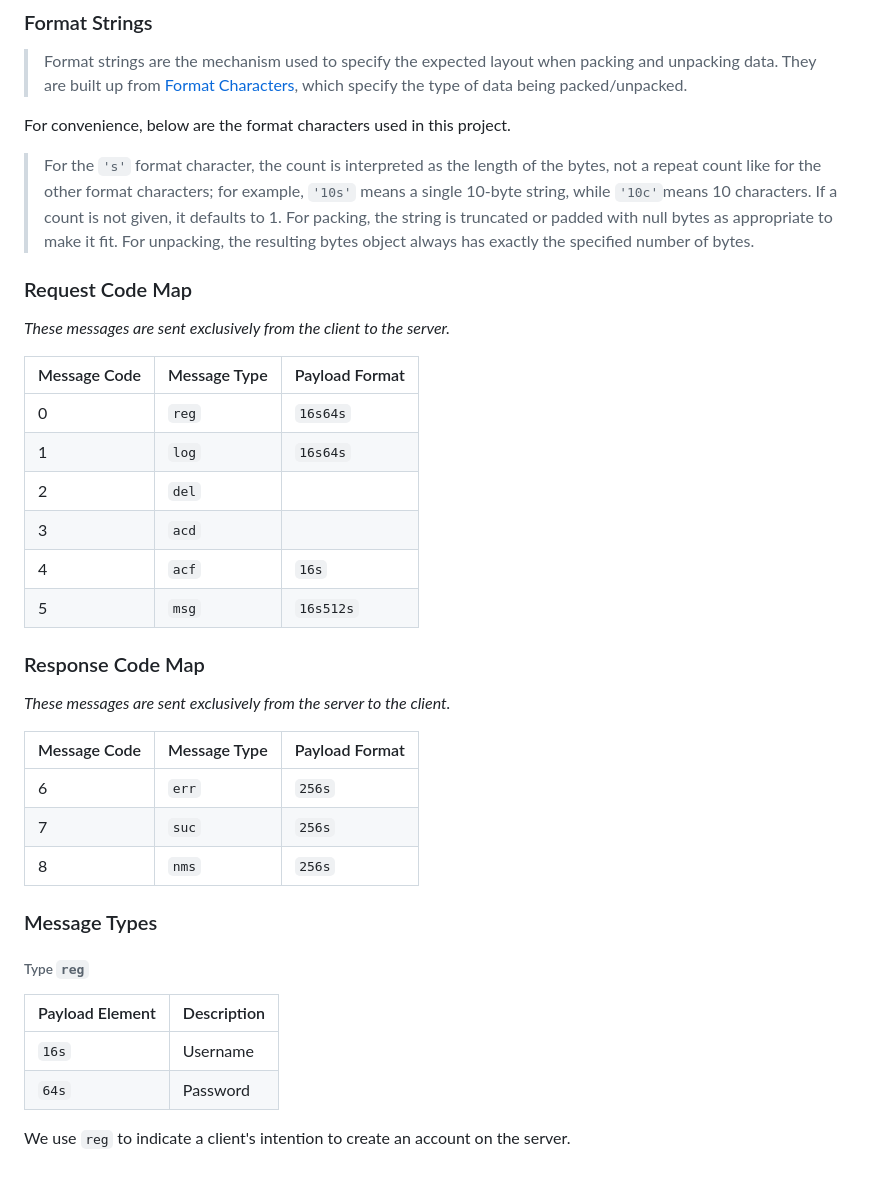
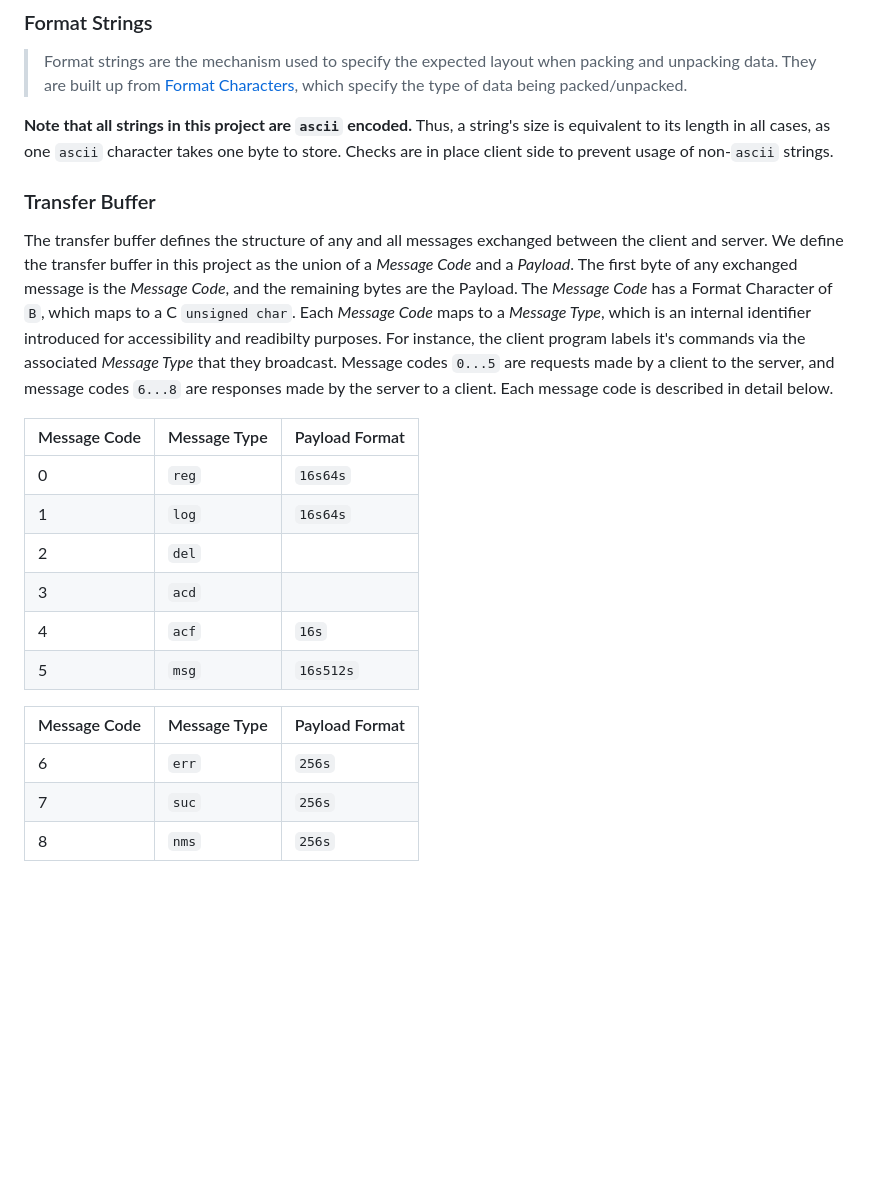
Before and after one commit to artemas-radik/cs262, a Markdown page: readme.md, the part around the change. GitHub-like rendering; blank space fills up the shorter version.

```diff
--- a/readme.md
+++ b/readme.md
@@ -30,13 +30,10 @@ We use Python's `Lib/struct.py` to encode/decode messages efficiently and safely
 
 > Format strings are the mechanism used to specify the expected layout when packing and unpacking data. They are built up from [Format Characters](https://docs.python.org/3.7/library/struct.html#format-characters), which specify the type of data being packed/unpacked.
 
-For convenience, below are the format characters used in this project.
+**Note that all strings in this project are `ascii` encoded.** Thus, a string's size is equivalent to its length in all cases, as one `ascii` character takes one byte to store. Checks are in place client side to prevent usage of non-`ascii` strings.
 
-
-> For the `'s'` format character, the count is interpreted as the length of the bytes, not a repeat count like for the other format characters; for example, `'10s'` means a single 10-byte string, while `'10c'`means 10 characters. If a count is not given, it defaults to 1. For packing, the string is truncated or padded with null bytes as appropriate to make it fit. For unpacking, the resulting bytes object always has exactly the specified number of bytes.
-
-### Request Code Map
-*These messages are sent exclusively from the client to the server.*
+### Transfer Buffer
+The transfer buffer defines the structure of any and all messages exchanged between the client and server. We define the transfer buffer in this project as the union of a *Message Code* and a *Payload*. The first byte of any exchanged message is the *Message Code*, and the remaining bytes are the Payload. The *Message Code* has a Format Character of `B`, which maps to a C `unsigned char`. Each *Message Code* maps to a *Message Type*, which is an internal identifier introduced for accessibility and readibilty purposes. For instance, the client program labels it's commands via the associated *Message Type* that they broadcast. Message codes `0...5` are requests made by a client to the server, and message codes `6...8` are responses made by the server to a client. Each message code is described in detail below.
 
 Message Code | Message Type | Payload Format
 ------------ | ------------ | ------------
@@ -47,22 +44,8 @@ Message Code | Message Type | Payload Format
 4 | `acf` | `16s`
 5 | `msg` | `16s512s`
 
-### Response Code Map
-*These messages are sent exclusively from the server to the client.*
-
 Message Code | Message Type | Payload Format
 ------------ | ------------ | ------------
 6 | `err` | `256s`
 7 | `suc` | `256s`
 8 | `nms` | `256s`
-
-### Message Types
-
-###### Type `reg`
-
-Payload Element | Description
------------- | ------------
-`16s` | Username
-`64s` | Password
-
-We use `reg` to indicate a client's intention to create an account on the server.
```
